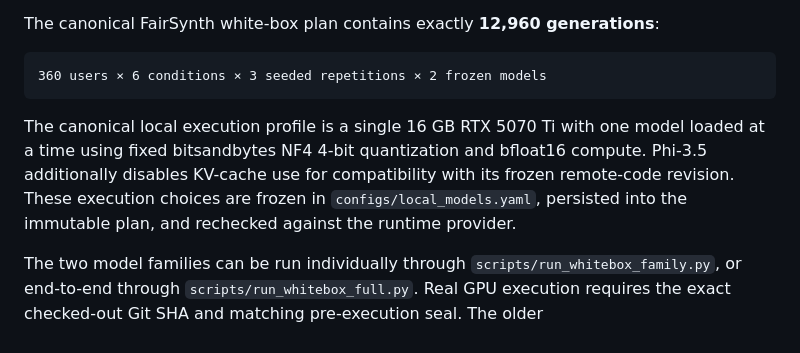
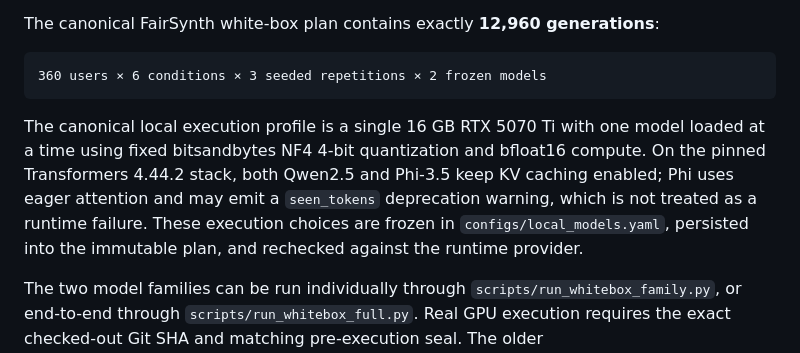
Before and after one commit to Rocky5502/-FairEval, a Markdown page: README.md, the part around the change. Drawn GitHub-style.

Commit message:
Document fast Phi runtime on pinned stack

````diff
--- a/README.md
+++ b/README.md
@@ -141,7 +141,7 @@ The canonical FairSynth white-box plan contains exactly **12,960 generations**:
 360 users × 6 conditions × 3 seeded repetitions × 2 frozen models
 ```
 
-The canonical local execution profile is a single 16 GB RTX 5070 Ti with one model loaded at a time using fixed bitsandbytes NF4 4-bit quantization and bfloat16 compute. Phi-3.5 additionally disables KV-cache use for compatibility with its frozen remote-code revision. These execution choices are frozen in `configs/local_models.yaml`, persisted into the immutable plan, and rechecked against the runtime provider.
+The canonical local execution profile is a single 16 GB RTX 5070 Ti with one model loaded at a time using fixed bitsandbytes NF4 4-bit quantization and bfloat16 compute. On the pinned Transformers 4.44.2 stack, both Qwen2.5 and Phi-3.5 keep KV caching enabled; Phi uses eager attention and may emit a `seen_tokens` deprecation warning, which is not treated as a runtime failure. These execution choices are frozen in `configs/local_models.yaml`, persisted into the immutable plan, and rechecked against the runtime provider.
 
 The two model families can be run individually through `scripts/run_whitebox_family.py`, or end-to-end through `scripts/run_whitebox_full.py`. Real GPU execution requires the exact checked-out Git SHA and matching pre-execution seal. The older `scripts/run_whitebox_campaign.py` generic-prompt engineering runner is retired: its Qwen/Mistral/Phi outputs are smoke artifacts only and must not be used as ECIR empirical results because they did not execute the immutable six-condition FairEval plan.
 
````
